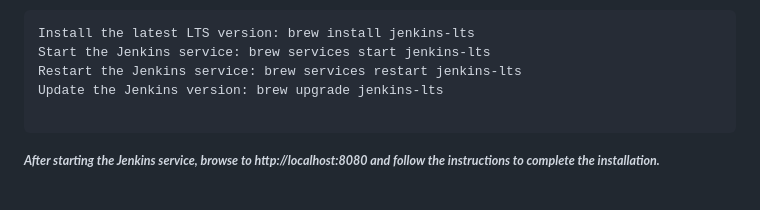
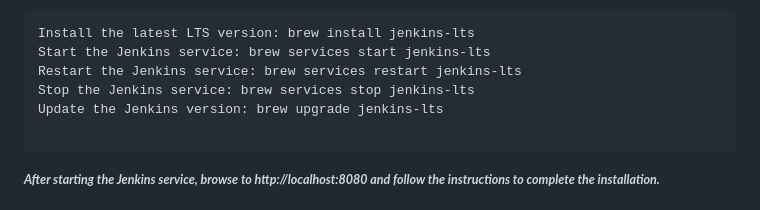
Before and after one commit to alex197925/cypress-test-website, a Markdown page: README.md, the part around the change. Rendered like a GitHub page.

````diff
--- a/README.md
+++ b/README.md
@@ -281,6 +281,7 @@ npm install --save-dev mochawesome mochawesome-merge mochawesome-report-generato
 Install the latest LTS version: brew install jenkins-lts
 Start the Jenkins service: brew services start jenkins-lts
 Restart the Jenkins service: brew services restart jenkins-lts
+Stop the Jenkins service: brew services stop jenkins-lts
 Update the Jenkins version: brew upgrade jenkins-lts
 
 ```
````
